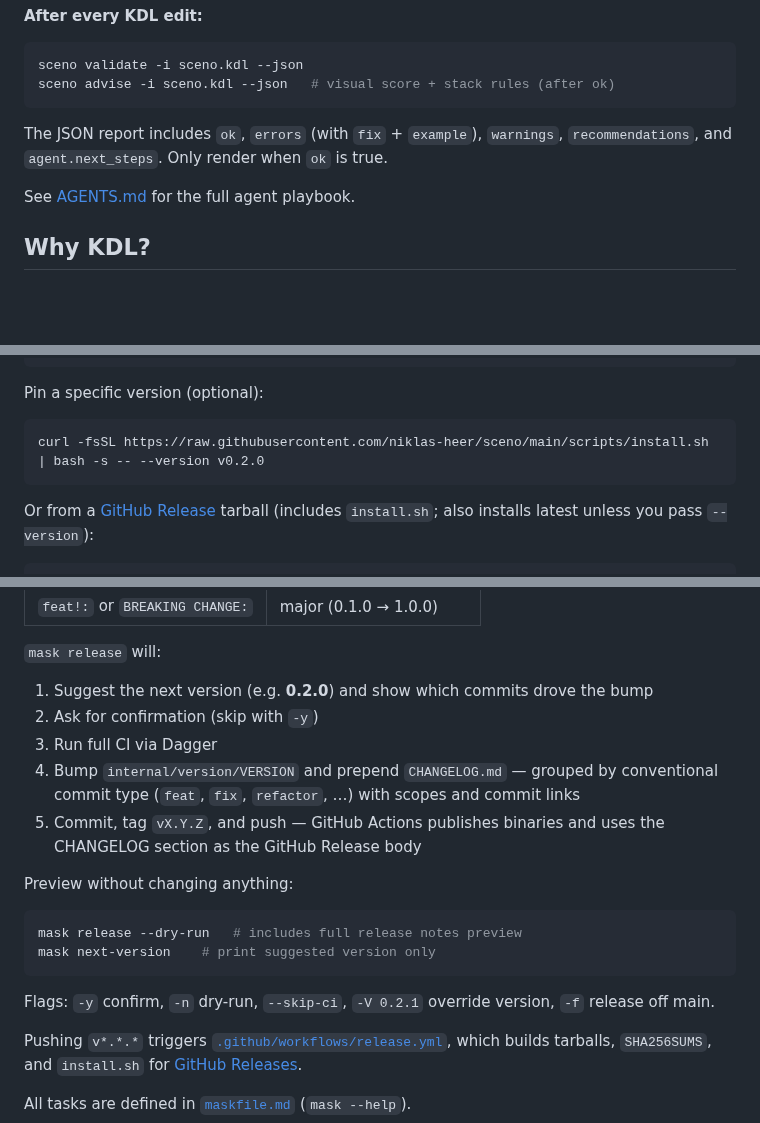
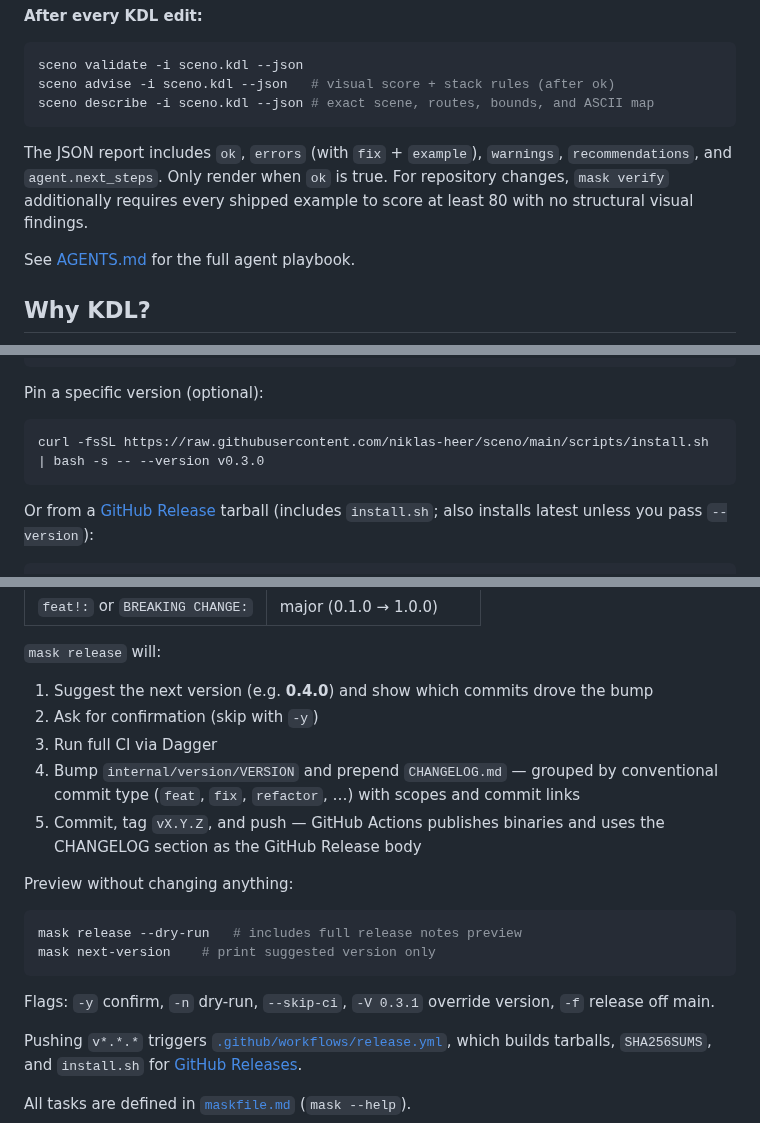
Before and after one commit to niklas-heer/sceno, a Markdown page: README.md, 3 parts joined by grey strips. Drawn GitHub-style; blank space fills up the shorter version.

````diff
--- a/README.md
+++ b/README.md
@@ -37,9 +37,10 @@ Browse all topics: `sceno docs --json` (guide, spec, goals, practices, visual, s
 ```bash
 sceno validate -i sceno.kdl --json
 sceno advise -i sceno.kdl --json   # visual score + stack rules (after ok)
+sceno describe -i sceno.kdl --json # exact scene, routes, bounds, and ASCII map
 ```
 
-The JSON report includes `ok`, `errors` (with `fix` + `example`), `warnings`, `recommendations`, and `agent.next_steps`. Only render when `ok` is true.
+The JSON report includes `ok`, `errors` (with `fix` + `example`), `warnings`, `recommendations`, and `agent.next_steps`. Only render when `ok` is true. For repository changes, `mask verify` additionally requires every shipped example to score at least 80 with no structural visual findings.
 
 See [AGENTS.md](AGENTS.md) for the full agent playbook.
 
@@ -73,7 +74,7 @@ curl -fsSL https://raw.githubusercontent.com/niklas-heer/sceno/main/scripts/inst
 Pin a specific version (optional):
 
 ```bash
-curl -fsSL https://raw.githubusercontent.com/niklas-heer/sceno/main/scripts/install.sh | bash -s -- --version v0.2.0
+curl -fsSL https://raw.githubusercontent.com/niklas-heer/sceno/main/scripts/install.sh | bash -s -- --version v0.3.0
 ```
 
 Or from a [GitHub Release](https://github.com/niklas-heer/sceno/releases) tarball (includes `install.sh`; also installs latest unless you pass `--version`):
@@ -318,7 +329,7 @@ mask release
 
 `mask release` will:
 
-1. Suggest the next version (e.g. **0.2.0**) and show which commits drove the bump
+1. Suggest the next version (e.g. **0.4.0**) and show which commits drove the bump
 2. Ask for confirmation (skip with `-y`)
 3. Run full CI via Dagger
 4. Bump `internal/version/VERSION` and prepend `CHANGELOG.md` — grouped by conventional commit type (`feat`, `fix`, `refactor`, …) with scopes and commit links
@@ -331,7 +342,7 @@ mask release --dry-run   # includes full release notes preview
 mask next-version    # print suggested version only
 ```
 
-Flags: `-y` confirm, `-n` dry-run, `--skip-ci`, `-V 0.2.1` override version, `-f` release off main.
+Flags: `-y` confirm, `-n` dry-run, `--skip-ci`, `-V 0.3.1` override version, `-f` release off main.
 
 Pushing `v*.*.*` triggers [`.github/workflows/release.yml`](.github/workflows/release.yml), which builds tarballs, `SHA256SUMS`, and `install.sh` for [GitHub Releases](https://github.com/niklas-heer/sceno/releases).
 
````
Also changed, not shown: other parts of README.md (+12 -2 lines), AGENTS.md (+11 -1 lines), ci/README.md (+1 -1 lines), docs/how-it-works.png, 5 other files.
